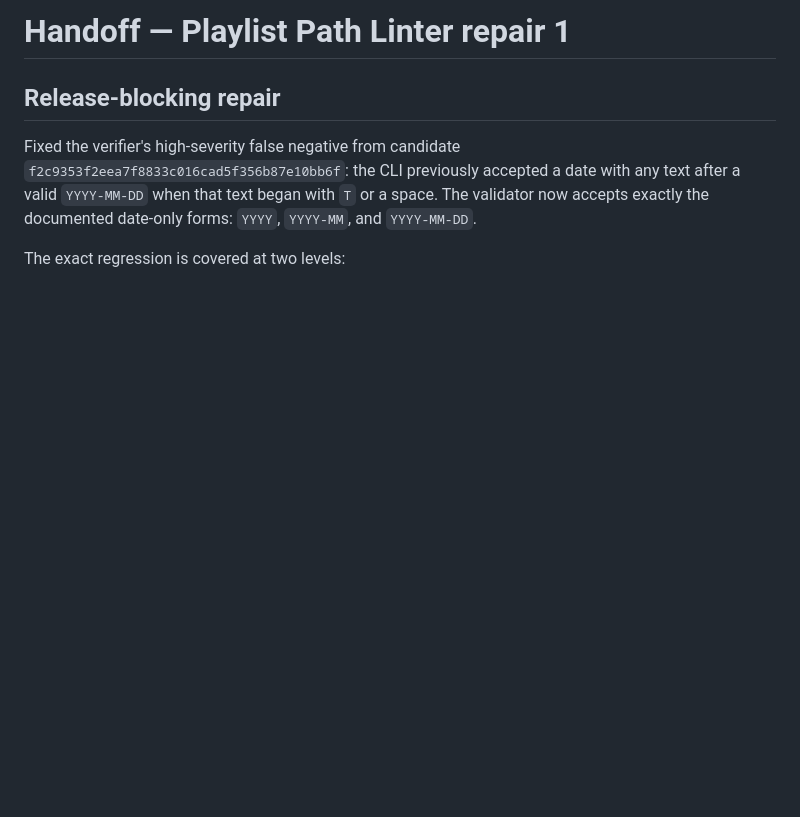
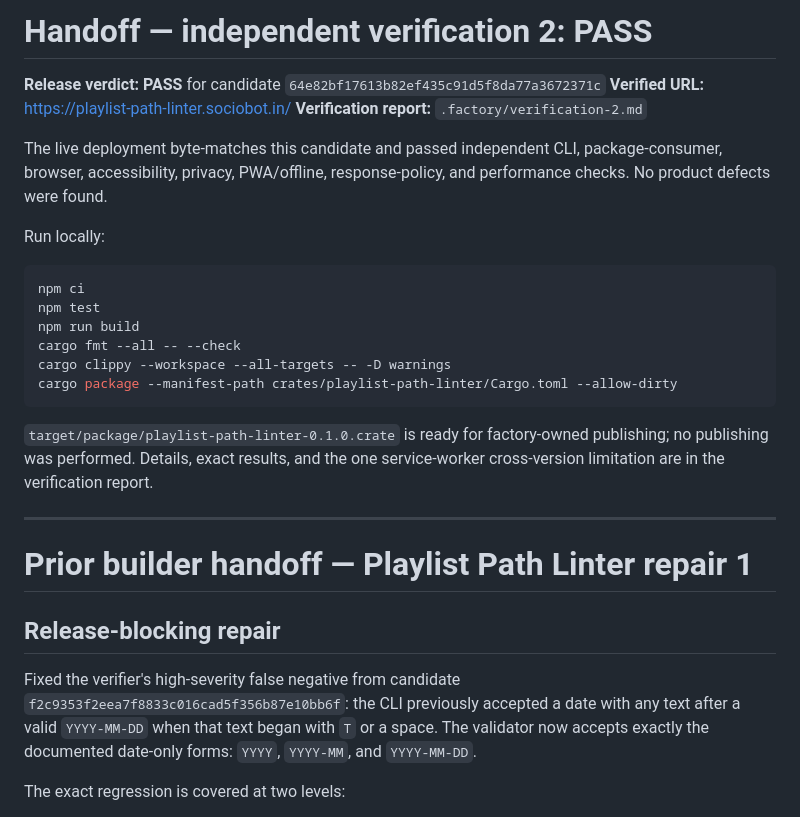
Before and after one commit to B-Divyesh/sf-playlist-path-linter, a Markdown page: .factory/handoff.md, the part around the change. Rendered like a GitHub page; blank space fills up the shorter version.

Commit message:
docs: add independent verification 2 pass

````diff
--- a/.factory/handoff.md
+++ b/.factory/handoff.md
@@ -1,4 +1,27 @@
-# Handoff — Playlist Path Linter repair 1
+# Handoff — independent verification 2: PASS
+
+**Release verdict:** **PASS** for candidate `64e82bf17613b82ef435c91d5f8da77a3672371c`
+**Verified URL:** <https://playlist-path-linter.sociobot.in/>
+**Verification report:** `.factory/verification-2.md`
+
+The live deployment byte-matches this candidate and passed independent CLI, package-consumer, browser, accessibility, privacy, PWA/offline, response-policy, and performance checks. No product defects were found.
+
+Run locally:
+
+```sh
+npm ci
+npm test
+npm run build
+cargo fmt --all -- --check
+cargo clippy --workspace --all-targets -- -D warnings
+cargo package --manifest-path crates/playlist-path-linter/Cargo.toml --allow-dirty
+```
+
+`target/package/playlist-path-linter-0.1.0.crate` is ready for factory-owned publishing; no publishing was performed. Details, exact results, and the one service-worker cross-version limitation are in the verification report.
+
+---
+
+# Prior builder handoff — Playlist Path Linter repair 1
 
 ## Release-blocking repair
 
````
Also changed, not shown: .factory/verification-2.md (added, +78 -0 lines).
